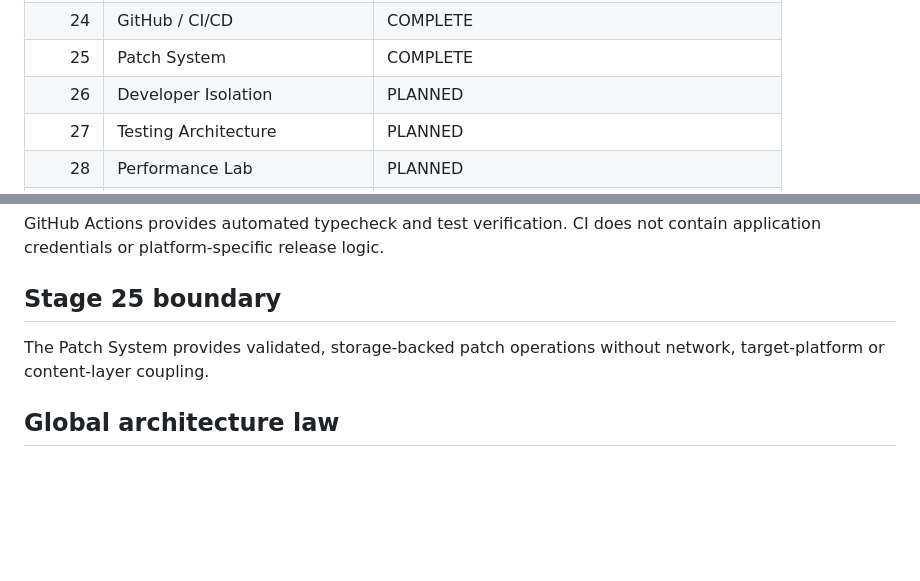
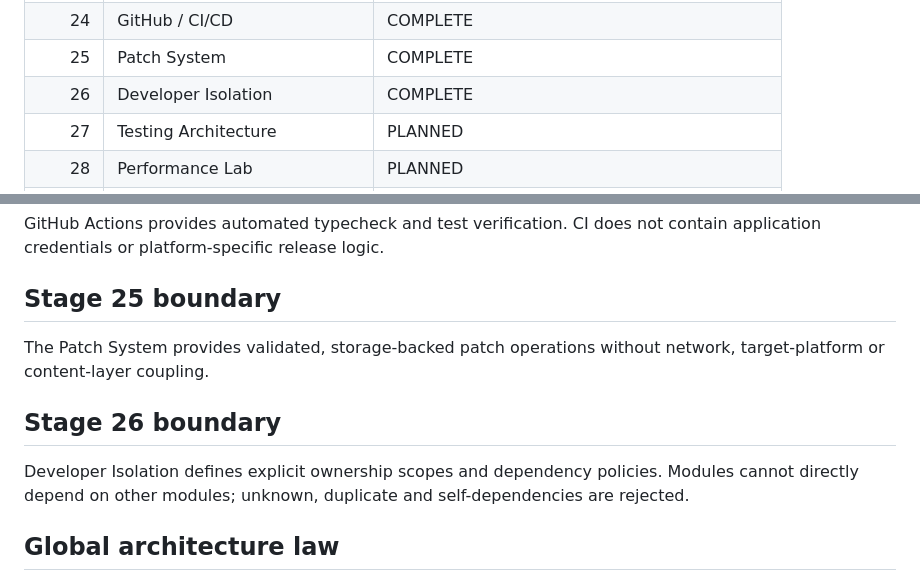
Before and after one commit to FREEzzzGames/FREEzzzPlatform-, a Markdown page: docs/master-plan.md, 2 parts joined by grey strips. Drawn GitHub-style; blank space fills up the shorter version.

Commit message:
Complete Stage 26 Developer Isolation

```diff
--- a/docs/master-plan.md
+++ b/docs/master-plan.md
@@ -29,7 +29,7 @@ The sequence is fixed. Stages are completed strictly in order, with a cross-chec
 | 23 | Android | COMPLETE |
 | 24 | GitHub / CI/CD | COMPLETE |
 | 25 | Patch System | COMPLETE |
-| 26 | Developer Isolation | PLANNED |
+| 26 | Developer Isolation | COMPLETE |
 | 27 | Testing Architecture | PLANNED |
 | 28 | Performance Lab | PLANNED |
 | 29 | Security | PLANNED |
@@ -60,6 +60,10 @@ GitHub Actions provides automated typecheck and test verification. CI does not c
 
 The Patch System provides validated, storage-backed patch operations without network, target-platform or content-layer coupling.
 
+## Stage 26 boundary
+
+Developer Isolation defines explicit ownership scopes and dependency policies. Modules cannot directly depend on other modules; unknown, duplicate and self-dependencies are rejected.
+
 ## Global architecture law
 
 - Unlimited independent cores.
```
